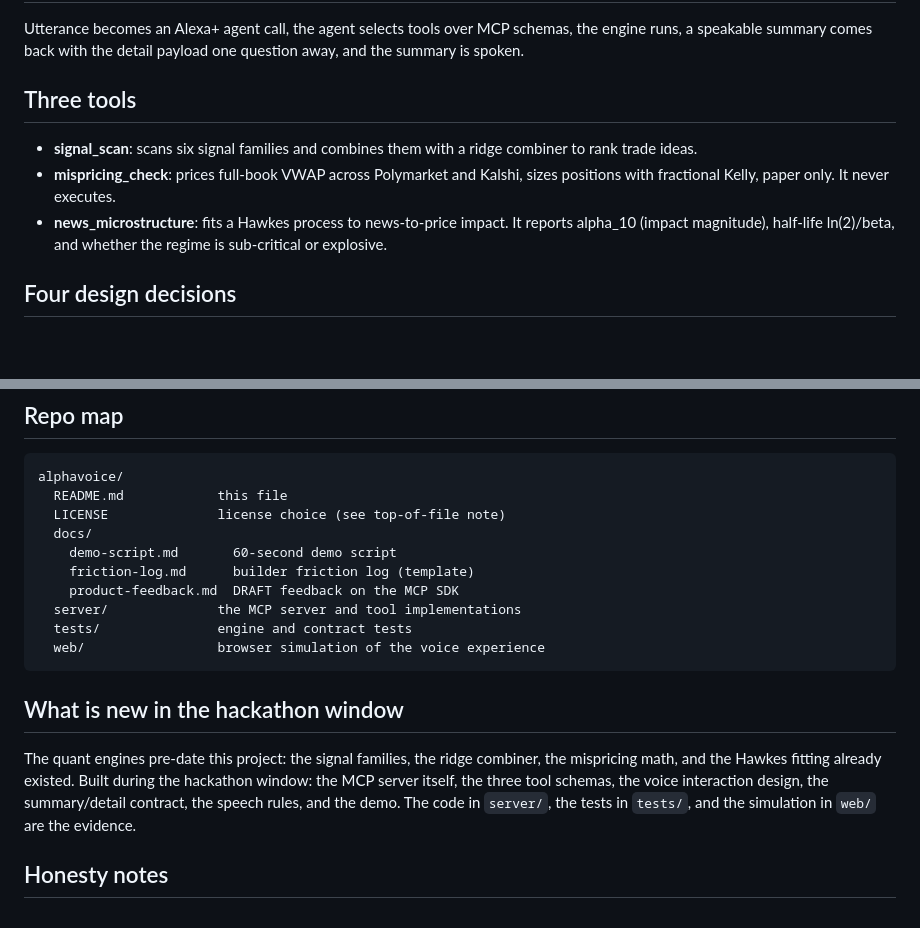
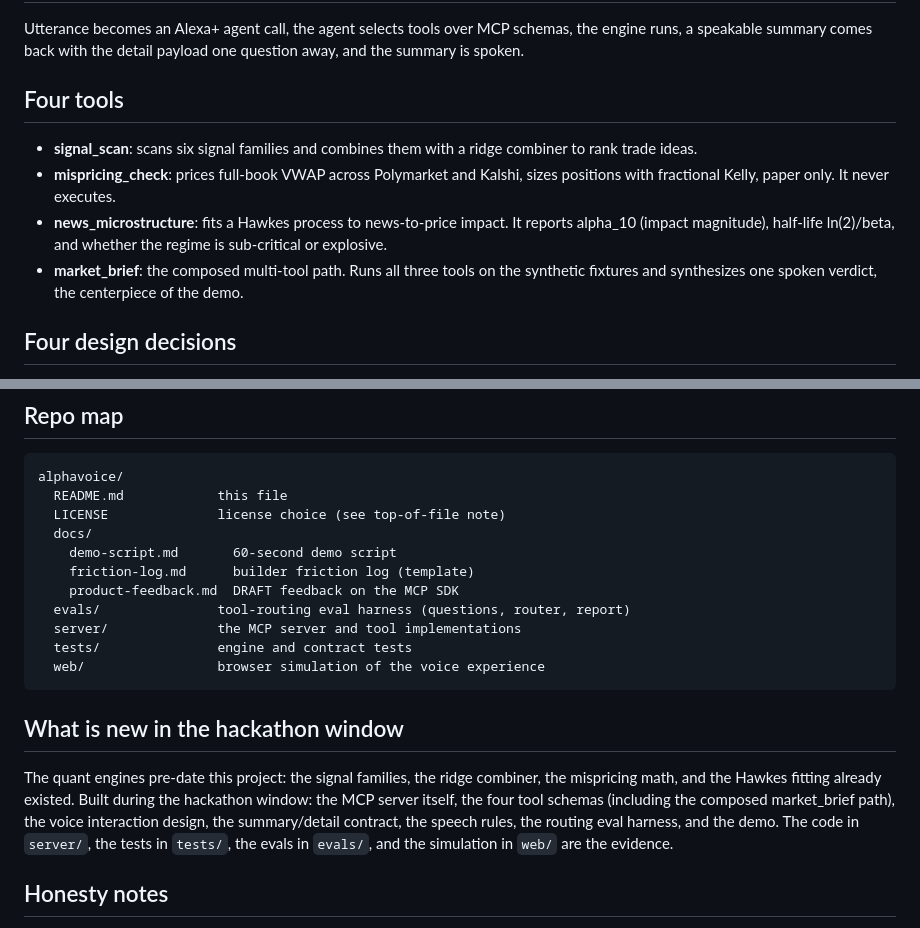
Before and after one commit to RosarioM123/alphavoice, a Markdown page: README.md, 2 parts joined by grey strips. Drawn GitHub-style; blank space fills up the shorter version.

Commit message:
1st-place upgrades: routing eval harness, composed market_brief tool, web TTS

```diff
--- a/README.md
+++ b/README.md
@@ -8,11 +8,12 @@ AlphaVoice is a self-hosted MCP server (spec 2025-11-25, Streamable HTTP) that t
 
 Utterance becomes an Alexa+ agent call, the agent selects tools over MCP schemas, the engine runs, a speakable summary comes back with the detail payload one question away, and the summary is spoken.
 
-## Three tools
+## Four tools
 
 - **signal_scan**: scans six signal families and combines them with a ridge combiner to rank trade ideas.
 - **mispricing_check**: prices full-book VWAP across Polymarket and Kalshi, sizes positions with fractional Kelly, paper only. It never executes.
 - **news_microstructure**: fits a Hawkes process to news-to-price impact. It reports alpha_10 (impact magnitude), half-life ln(2)/beta, and whether the regime is sub-critical or explosive.
+- **market_brief**: the composed multi-tool path. Runs all three tools on the synthetic fixtures and synthesizes one spoken verdict, the centerpiece of the demo.
 
 ## Four design decisions
 
@@ -67,6 +68,7 @@ alphavoice/
     demo-script.md       60-second demo script
     friction-log.md      builder friction log (template)
     product-feedback.md  DRAFT feedback on the MCP SDK
+  evals/               tool-routing eval harness (questions, router, report)
   server/              the MCP server and tool implementations
   tests/               engine and contract tests
   web/                 browser simulation of the voice experience
@@ -74,7 +76,7 @@ alphavoice/
 
 ## What is new in the hackathon window
 
-The quant engines pre-date this project: the signal families, the ridge combiner, the mispricing math, and the Hawkes fitting already existed. Built during the hackathon window: the MCP server itself, the three tool schemas, the voice interaction design, the summary/detail contract, the speech rules, and the demo. The code in `server/`, the tests in `tests/`, and the simulation in `web/` are the evidence.
+The quant engines pre-date this project: the signal families, the ridge combiner, the mispricing math, and the Hawkes fitting already existed. Built during the hackathon window: the MCP server itself, the four tool schemas (including the composed market_brief path), the voice interaction design, the summary/detail contract, the speech rules, the routing eval harness, and the demo. The code in `server/`, the tests in `tests/`, the evals in `evals/`, and the simulation in `web/` are the evidence.
 
 ## Honesty notes
 
```
